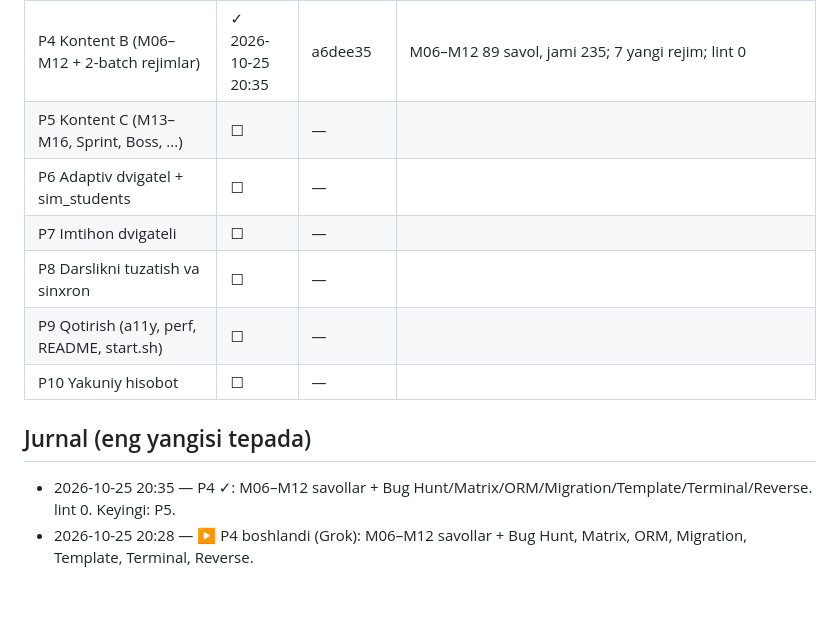
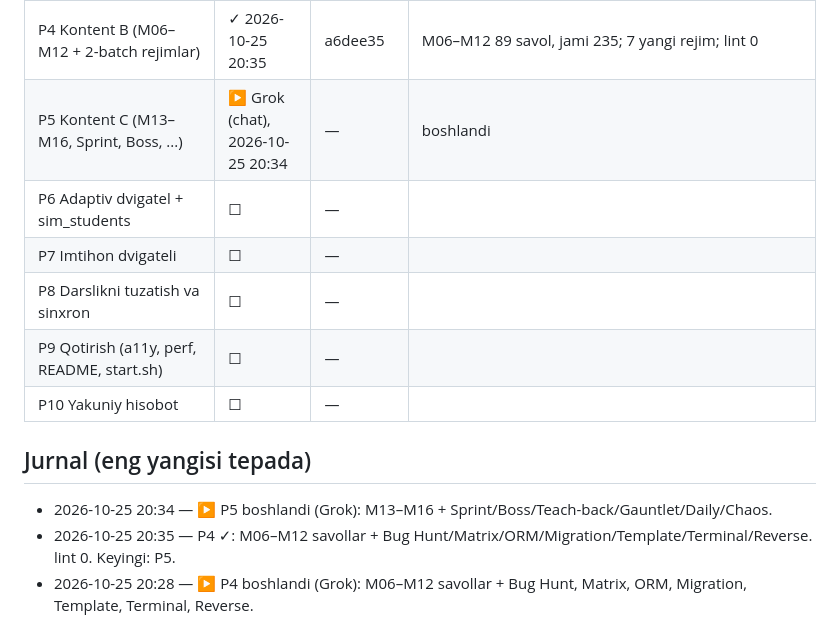
Before and after one commit to mrdevs2011/bookshop-mastery, a Markdown page: PROGRESS.md, the part around the change. GitHub-like rendering; blank space fills up the shorter version.

Commit message:
P5: boshlandi (PROGRESS ▶)

```diff
--- a/PROGRESS.md
+++ b/PROGRESS.md
@@ -17,7 +17,7 @@ Belgilar: ✓ tugagan (qaytadan YOZMA, ustidan yozma) • ▶ jarayonda (kim/qac
 | P2 Haqiqat vositalari (server.py, grader, mutantlar, gen_*) | ✓ 2026-10-25 20:05 | 1b0e948 | server+grader+mutants 77/77, scenarios 99, terminal 109 cmd, sql 35 case; selftest OK |
 | P3 Kontent A (M00–M05 + 1-batch rejimlar) | ✓ 2026-10-25 20:30 | 82c8275 | 143 konsept, 25 MC, 22 bug, 146 savol, 5 rejim, lint_bank 0 |
 | P4 Kontent B (M06–M12 + 2-batch rejimlar) | ✓ 2026-10-25 20:35 | a6dee35 | M06–M12 89 savol, jami 235; 7 yangi rejim; lint 0 |
-| P5 Kontent C (M13–M16, Sprint, Boss, ...) | ☐ | — | |
+| P5 Kontent C (M13–M16, Sprint, Boss, ...) | ▶ Grok (chat), 2026-10-25 20:34 | — | boshlandi |
 | P6 Adaptiv dvigatel + sim_students | ☐ | — | |
 | P7 Imtihon dvigateli | ☐ | — | |
 | P8 Darslikni tuzatish va sinxron | ☐ | — | |
@@ -25,6 +25,7 @@ Belgilar: ✓ tugagan (qaytadan YOZMA, ustidan yozma) • ▶ jarayonda (kim/qac
 | P10 Yakuniy hisobot | ☐ | — | |
 
 ## Jurnal (eng yangisi tepada)
+- 2026-10-25 20:34 — ▶ P5 boshlandi (Grok): M13–M16 + Sprint/Boss/Teach-back/Gauntlet/Daily/Chaos.
 - 2026-10-25 20:35 — P4 ✓: M06–M12 savollar + Bug Hunt/Matrix/ORM/Migration/Template/Terminal/Reverse. lint 0. Keyingi: P5.
 - 2026-10-25 20:28 — ▶ P4 boshlandi (Grok): M06–M12 savollar + Bug Hunt, Matrix, ORM, Migration, Template, Terminal, Reverse.
 - 2026-10-25 20:30 — P3 ✓: savollar 146, lint_bank OK, 5 rejim. Keyingi: P4.
```
